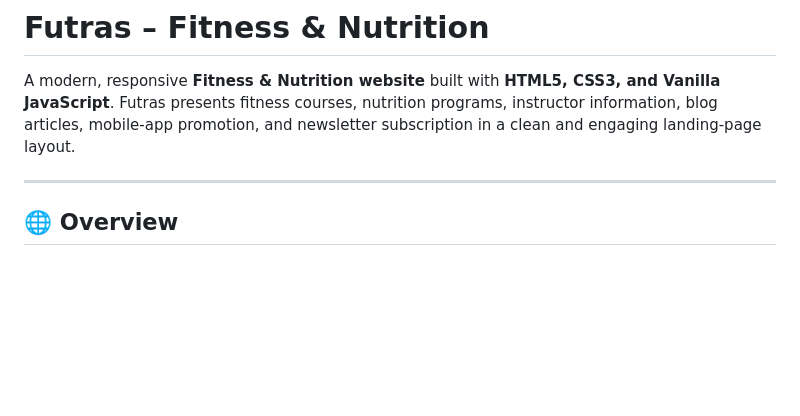
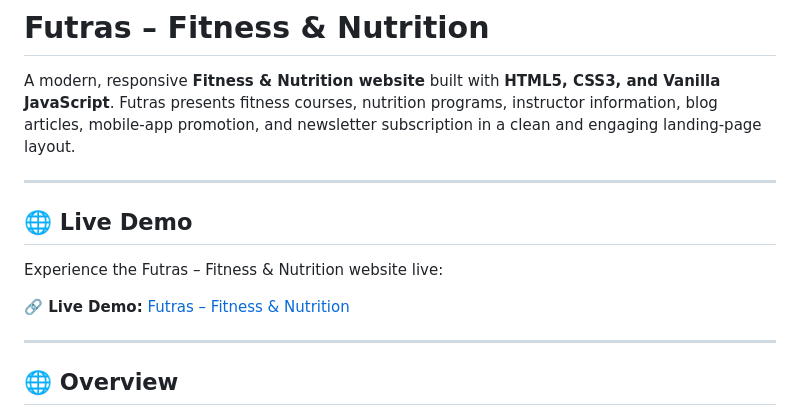
Before and after one commit to sudhanshu-j/Futras-Fitness, a Markdown page: README.md, the part around the change. Drawn GitHub-style; blank space fills up the shorter version.

Commit message:
Add live demo section to README
Added a section for live demo link to README.

```diff
--- a/README.md
+++ b/README.md
@@ -1,6 +1,14 @@
 # Futras – Fitness & Nutrition
 
 A modern, responsive **Fitness & Nutrition website** built with **HTML5, CSS3, and Vanilla JavaScript**. Futras presents fitness courses, nutrition programs, instructor information, blog articles, mobile-app promotion, and newsletter subscription in a clean and engaging landing-page layout.
+
+---
+
+## 🌐 Live Demo
+
+Experience the Futras – Fitness & Nutrition website live:
+
+**🔗 Live Demo:** [Futras – Fitness & Nutrition](https://futras-fitness-and-nutrition.netlify.app/)
 
 ---
 
```
